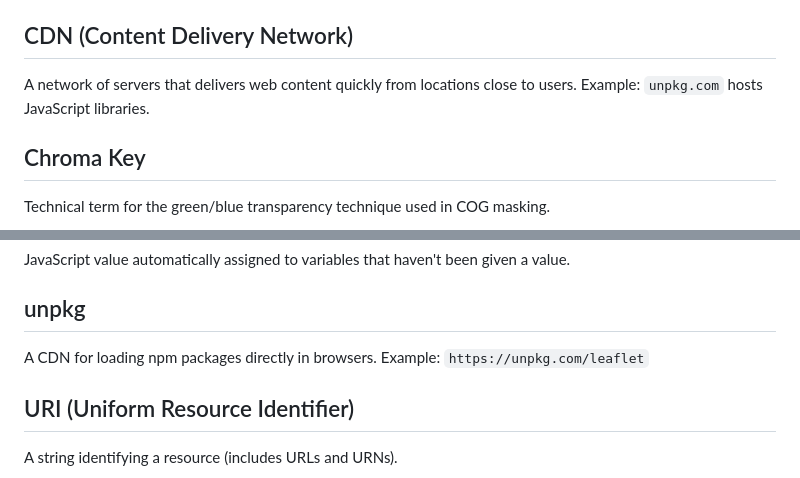
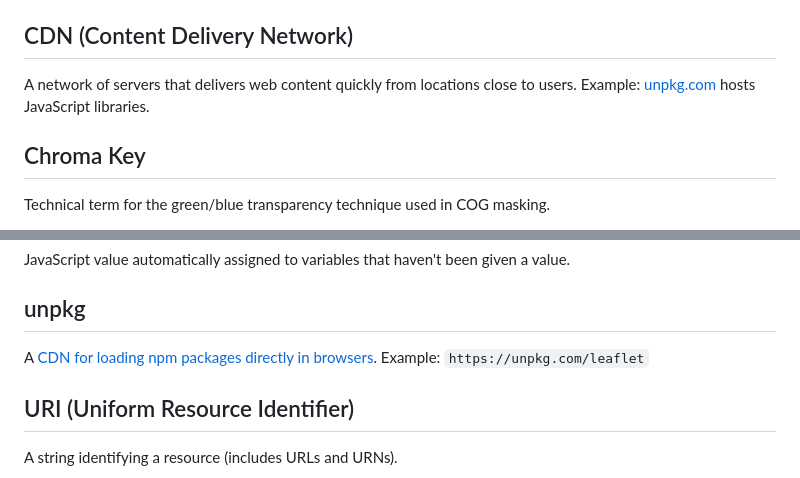
Before and after one commit to StanfordGeospatialCenter/hacking-stanford-libraries, a Markdown page: GLOSSARY.md, 2 parts joined by grey strips. Drawn GitHub-style.

Commit message:
Update glossary and documentation to include links to external resources for better accessibility

```diff
--- a/GLOSSARY.md
+++ b/GLOSSARY.md
@@ -51,7 +51,7 @@ Software application used to access and display web pages (Chrome, Firefox, Safa
 A function passed as an argument to another function, to be executed later. Example: `array.map(callback)`
 
 ## CDN (Content Delivery Network)
-A network of servers that delivers web content quickly from locations close to users. Example: `unpkg.com` hosts JavaScript libraries.
+A network of servers that delivers web content quickly from locations close to users. Example: [unpkg.com](https://unpkg.com/) hosts JavaScript libraries.
 
 ## Chroma Key
 Technical term for the green/blue transparency technique used in COG masking.
@@ -480,7 +480,7 @@ The kind of value: string, number, boolean, object, array, null, undefined.
 JavaScript value automatically assigned to variables that haven't been given a value.
 
 ## unpkg
-A CDN for loading npm packages directly in browsers. Example: `https://unpkg.com/leaflet`
+A [CDN for loading npm packages directly in browsers](https://unpkg.com/). Example: `https://unpkg.com/leaflet`
 
 ## URI (Uniform Resource Identifier)
 A string identifying a resource (includes URLs and URNs).
```
Also changed, not shown: other parts of GLOSSARY.md (+8 -8 lines), README.md (+2 -2 lines), WORKSHOP-MATERIALS.md (+1 -1 lines).
